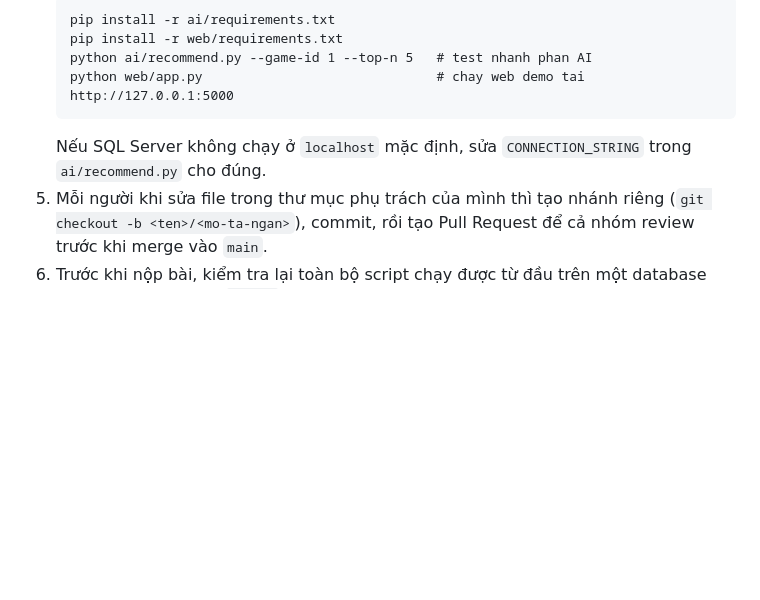
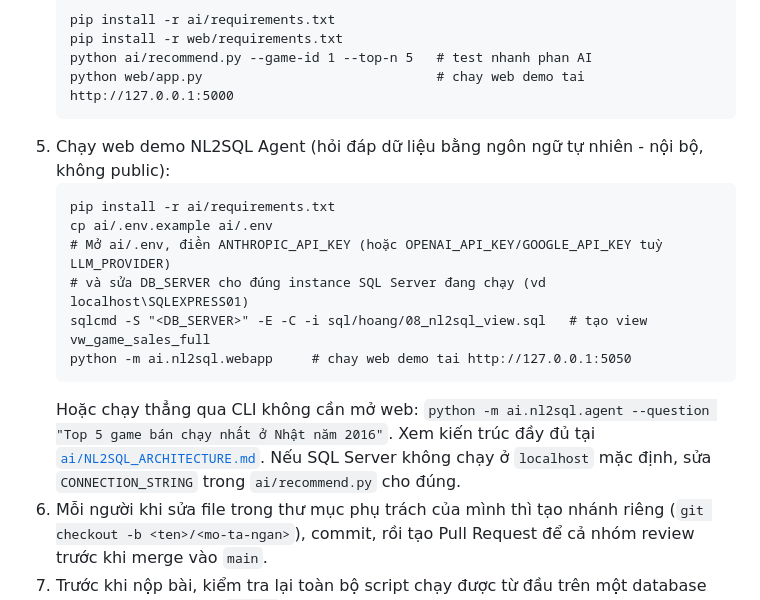
Before and after one commit to HoangLeminh17/dbi202-assignment, a Markdown page: README.md, the part around the change. Drawn GitHub-style; blank space fills up the shorter version.

Commit message:
docs: thêm hướng dẫn chạy web demo NL2SQL Agent vào README
Co-Authored-By: Claude Sonnet 5 <noreply@anthropic.com>

````diff
--- a/README.md
+++ b/README.md
@@ -135,6 +135,16 @@ dbi202-assignment/
    python ai/recommend.py --game-id 1 --top-n 5   # test nhanh phan AI
    python web/app.py                              # chay web demo tai http://127.0.0.1:5000
    ```
+5. Chạy web demo NL2SQL Agent (hỏi đáp dữ liệu bằng ngôn ngữ tự nhiên - nội bộ, không public):
+   ```
+   pip install -r ai/requirements.txt
+   cp ai/.env.example ai/.env
+   # Mở ai/.env, điền ANTHROPIC_API_KEY (hoặc OPENAI_API_KEY/GOOGLE_API_KEY tuỳ LLM_PROVIDER)
+   # và sửa DB_SERVER cho đúng instance SQL Server đang chạy (vd localhost\SQLEXPRESS01)
+   sqlcmd -S "<DB_SERVER>" -E -C -i sql/hoang/08_nl2sql_view.sql   # tạo view vw_game_sales_full
+   python -m ai.nl2sql.webapp     # chay web demo tai http://127.0.0.1:5050
+   ```
+   Hoặc chạy thẳng qua CLI không cần mở web: `python -m ai.nl2sql.agent --question "Top 5 game bán chạy nhất ở Nhật năm 2016"`. Xem kiến trúc đầy đủ tại [`ai/NL2SQL_ARCHITECTURE.md`](ai/NL2SQL_ARCHITECTURE.md).
    Nếu SQL Server không chạy ở `localhost` mặc định, sửa `CONNECTION_STRING` trong `ai/recommend.py` cho đúng.
 5. Mỗi người khi sửa file trong thư mục phụ trách của mình thì tạo nhánh riêng (`git checkout -b <ten>/<mo-ta-ngan>`), commit, rồi tạo Pull Request để cả nhóm review trước khi merge vào `main`.
 6. Trước khi nộp bài, kiểm tra lại toàn bộ script chạy được từ đầu trên một database rỗng (drop và tạo lại `Group7` rồi chạy lại toàn bộ theo thứ tự ở bước 2).
````
